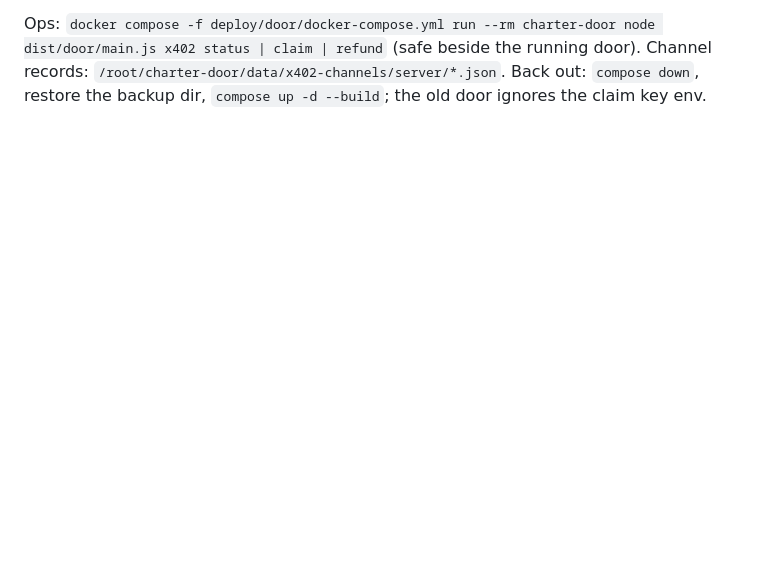
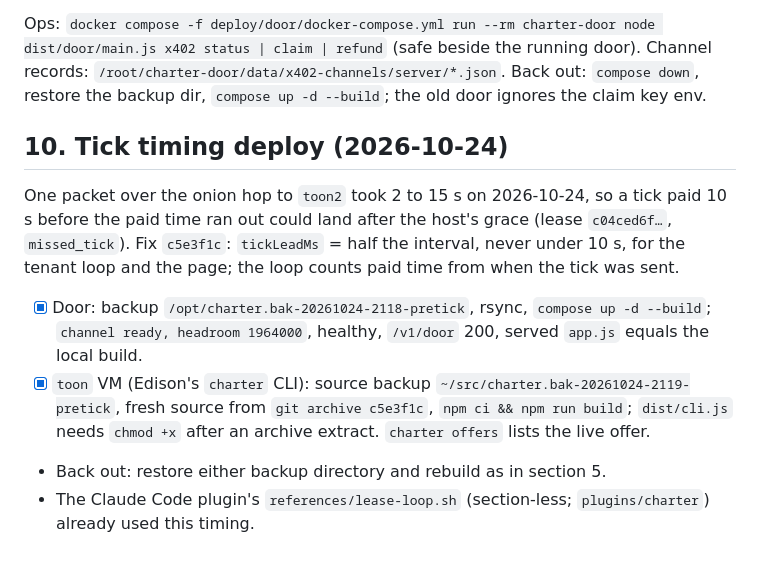
Before and after one commit to drew-dot-com/charter, a Markdown page: docs/demo.md, the part around the change. Drawn GitHub-style; blank space fills up the shorter version.

Commit message:
docs: record the 2026-10-24 tick timing deploy to the door and the toon VM
Co-Authored-By: Claude Fable 5.1 <noreply@anthropic.com>

```diff
--- a/docs/demo.md
+++ b/docs/demo.md
@@ -269,3 +269,18 @@ channels after 10 min. PayAI (`facilitator.payai.network`) submits every transac
 Ops: `docker compose -f deploy/door/docker-compose.yml run --rm charter-door node dist/door/main.js x402 status | claim | refund`
 (safe beside the running door). Channel records: `/root/charter-door/data/x402-channels/server/*.json`.
 Back out: `compose down`, restore the backup dir, `compose up -d --build`; the old door ignores the claim key env.
+
+## 10. Tick timing deploy (2026-10-24)
+
+One packet over the onion hop to `toon2` took 2 to 15 s on 2026-10-24, so a tick paid 10 s before
+the paid time ran out could land after the host's grace (lease `c04ced6f…`, `missed_tick`). Fix
+`c5e3f1c`: `tickLeadMs` = half the interval, never under 10 s, for the tenant loop and the page;
+the loop counts paid time from when the tick was sent.
+
+- [x] Door: backup `/opt/charter.bak-20261024-2118-pretick`, rsync, `compose up -d --build`;
+  `channel ready, headroom 1964000`, healthy, `/v1/door` 200, served `app.js` equals the local build.
+- [x] `toon` VM (Edison's `charter` CLI): source backup `~/src/charter.bak-20261024-2119-pretick`,
+  fresh source from `git archive c5e3f1c`, `npm ci && npm run build`; `dist/cli.js` needs `chmod +x`
+  after an archive extract. `charter offers` lists the live offer.
+- Back out: restore either backup directory and rebuild as in section 5.
+- The Claude Code plugin's `references/lease-loop.sh` (section-less; `plugins/charter`) already used this timing.
```
